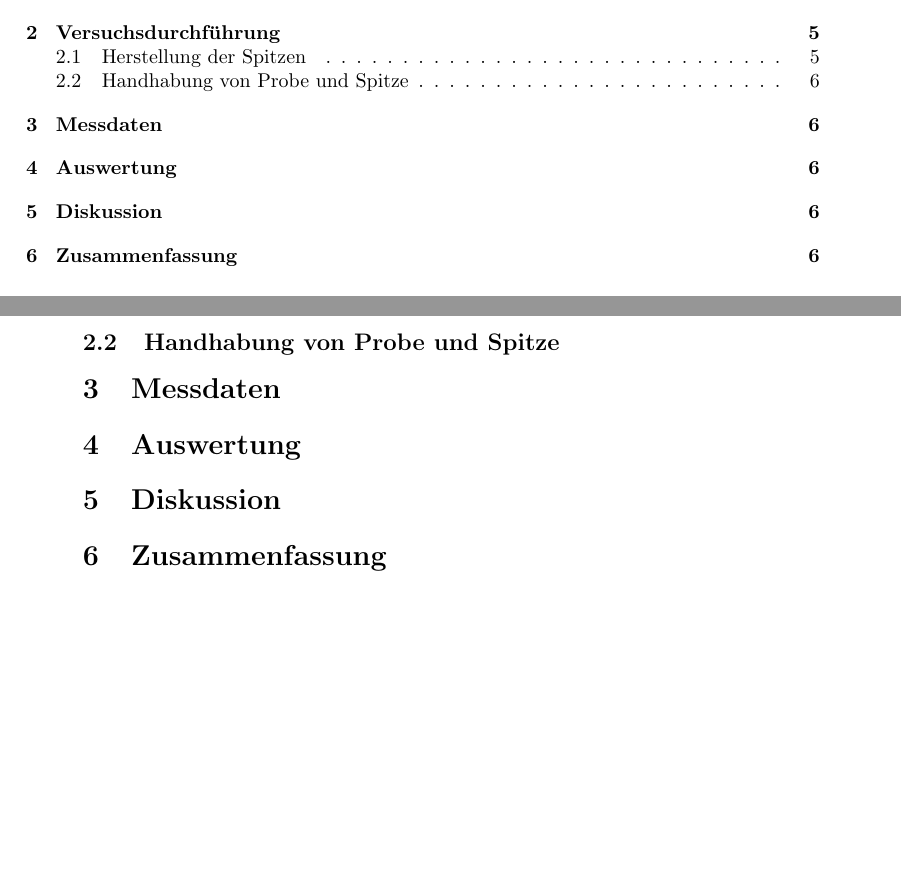
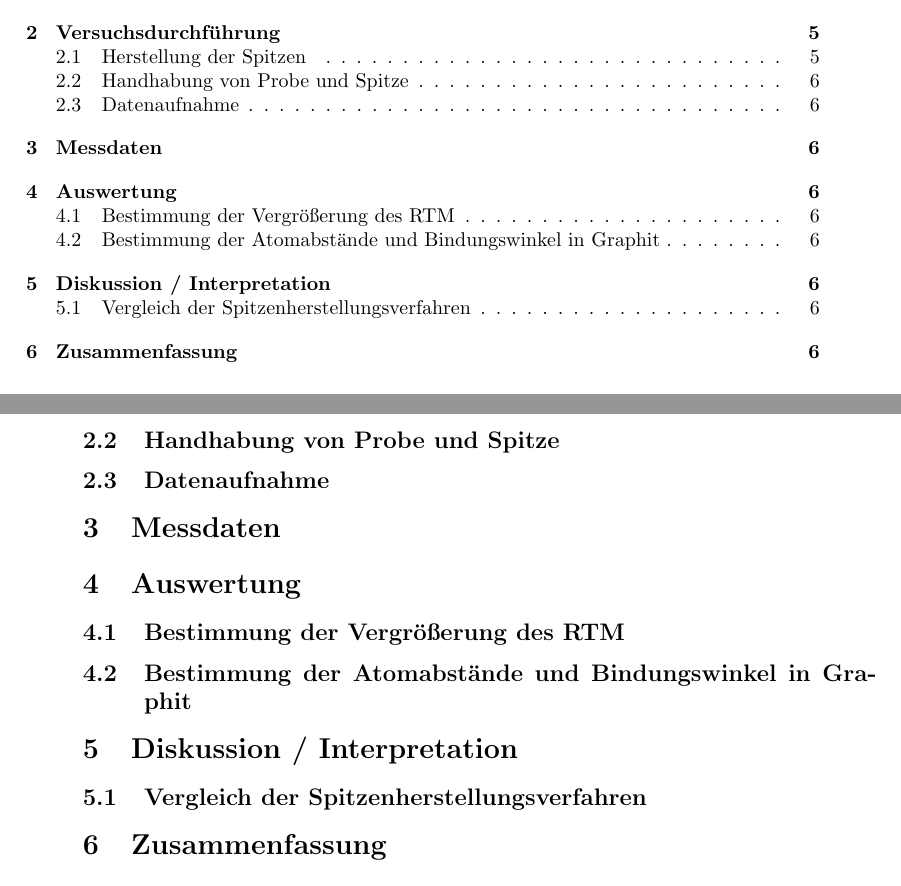
Before and after one commit to chrisdeutsch/phys412, a LaTeX paper (Rastertunnelmikroskopie/bericht.tex): two parts of pages 1 and 6 of 6, joined at a grey line, cut so that both start at the same text, the shorter picture padded with empty space. Compiled offline with pdfLaTeX.

Commit message:
Struktur

```diff
--- a/Rastertunnelmikroskopie/bericht.tex
+++ b/Rastertunnelmikroskopie/bericht.tex
@@ -212,13 +212,22 @@ Nach dem Ätzen (das genaue Verfahren ist im Theorieteil beschrieben) ist die Sp
 
 \subsection{Handhabung von Probe und Spitze}
 
+\subsection{Datenaufnahme}
 
 
 \section{Messdaten}
 
+
 \section{Auswertung}
 
-\section{Diskussion}
+\subsection{Bestimmung der Vergrößerung des RTM}
+
+\subsection{Bestimmung der Atomabstände und Bindungswinkel in Graphit}
+
+
+\section{Diskussion / Interpretation}
+
+\subsection{Vergleich der Spitzenherstellungsverfahren}
 
 \section{Zusammenfassung}
 
```
